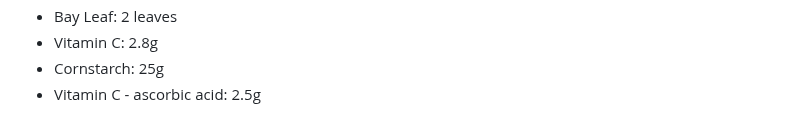
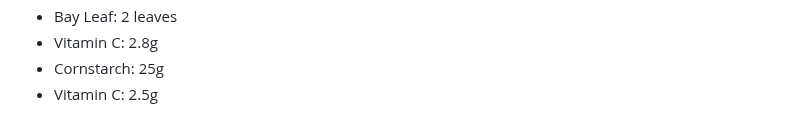
Before and after one commit to bahuwrihi/Sats-Ketchup, a Markdown page: Recipe/Recipe.md, the part around the change. GitHub-like rendering.

```diff
--- a/Recipe/Recipe.md
+++ b/Recipe/Recipe.md
@@ -147,4 +147,4 @@ Next steps for Improvement: Cost
 - Bay Leaf: 2 leaves
 - Vitamin C: 2.8g
 - Cornstarch: 25g
-- Vitamin C - ascorbic acid: 2.5g
+- Vitamin C: 2.5g
```
